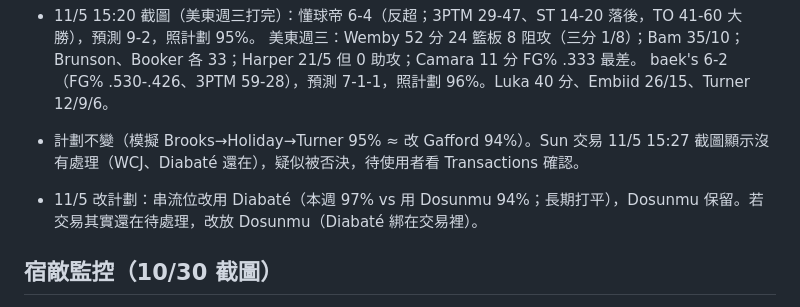
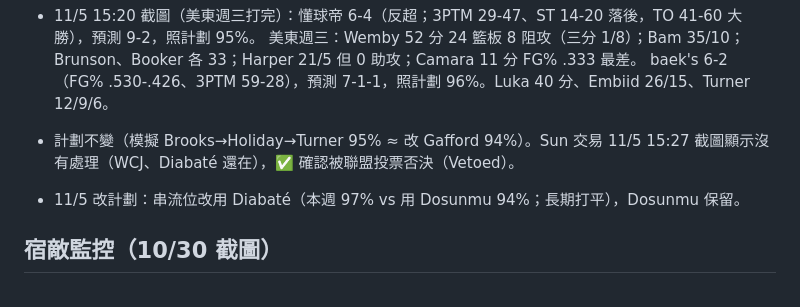
Before and after one commit to jengjih/fantasy-advisor, a Markdown page: data/advisor_notes.md, the part around the change. Rendered like a GitHub page.

Commit message:
顧問筆記：Sun 交易被否決
Co-Authored-By: Claude Opus 5.5 <noreply@anthropic.com>
Claude-Session: https://claude.ai/code/session_01GgosuGws5GKKiAvSZDsZE4

```diff
--- a/data/advisor_notes.md
+++ b/data/advisor_notes.md
@@ -83,8 +83,8 @@
 - 11/5 15:20 截圖（美東週三打完）：懂球帝 6-4（反超；3PTM 29-47、ST 14-20 落後，TO 41-60 大勝），預測 9-2，照計劃 95%。
   美東週三：Wemby 52 分 24 籃板 8 阻攻（三分 1/8）；Bam 35/10；Brunson、Booker 各 33；Harper 21/5 但 0 助攻；Camara 11 分 FG% .333 最差。
   baek's 6-2（FG% .530-.426、3PTM 59-28），預測 7-1-1，照計劃 96%。Luka 40 分、Embiid 26/15、Turner 12/9/6。
-- 計劃不變（模擬 Brooks→Holiday→Turner 95% ≈ 改 Gafford 94%）。Sun 交易 11/5 15:27 截圖顯示沒有處理（WCJ、Diabaté 還在），疑似被否決，待使用者看 Transactions 確認。
-- 11/5 改計劃：串流位改用 Diabaté（本週 97% vs 用 Dosunmu 94%；長期打平），Dosunmu 保留。若交易其實還在待處理，改放 Dosunmu（Diabaté 綁在交易裡）。
+- 計劃不變（模擬 Brooks→Holiday→Turner 95% ≈ 改 Gafford 94%）。Sun 交易 11/5 15:27 截圖顯示沒有處理（WCJ、Diabaté 還在），✅ 確認被聯盟投票否決（Vetoed）。
+- 11/5 改計劃：串流位改用 Diabaté（本週 97% vs 用 Dosunmu 94%；長期打平），Dosunmu 保留。
 
 ## 宿敵監控（10/30 截圖）
 - 誰是懂球帝「尚恩·李文斯頓」（第 1 週 5-6-0、8 隊第 6）：Luka、Cade Cunningham、Pritchard、Mikal Bridges、Avdija、Dyson Daniels、Sabonis、Gobert、Coby White（O）、Okongwu；
```
